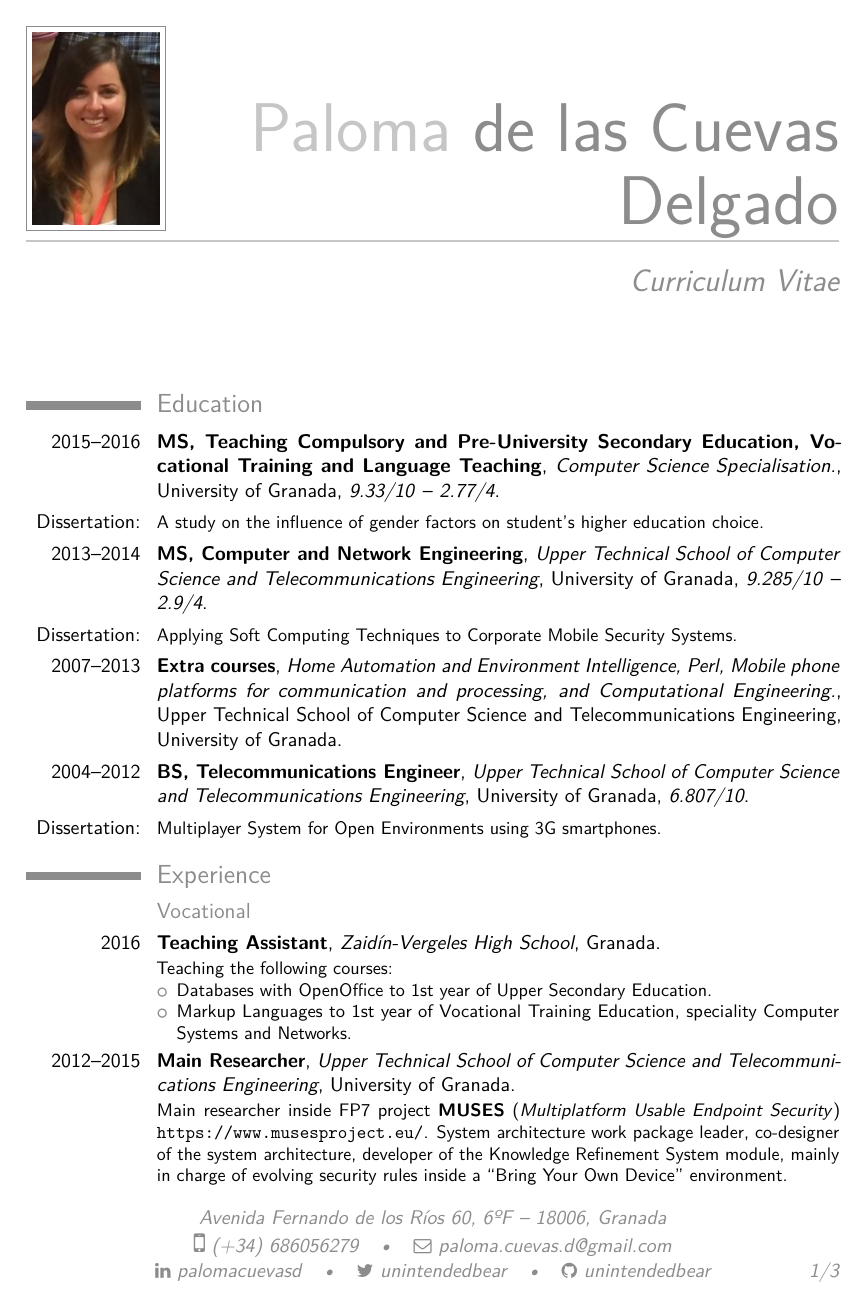
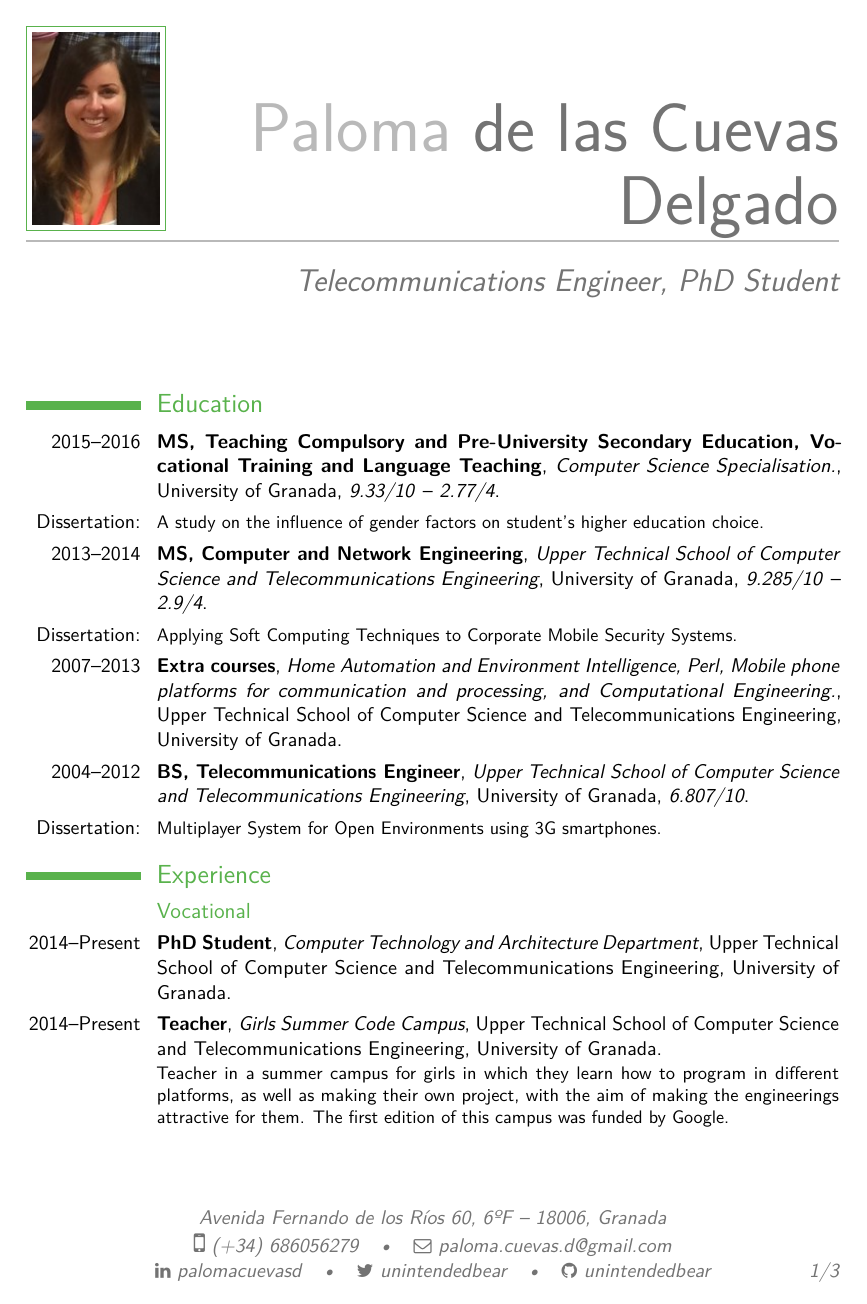
Before and after one commit to unintendedbear/CV, a LaTeX CV (cv_EN.tex): page 1 of 3. Compiled offline with pdfLaTeX.

Commit message:
Some improvements to the CV

```diff
--- a/cv_EN.tex
+++ b/cv_EN.tex
@@ -26,7 +26,7 @@
 \documentclass[11pt,a4paper,sans]{moderncv} % Font sizes: 10, 11, or 12; paper sizes: a4paper, letterpaper, a5paper, legalpaper, executivepaper or landscape; font families: sans or roman
 
 \moderncvstyle{casual} % CV theme - options include: 'casual' (default), 'classic', 'oldstyle' and 'banking'
-\moderncvcolor{grey} % CV color - options include: 'blue' (default), 'orange', 'green', 'red', 'purple', 'grey' and 'black'
+\moderncvcolor{green} % CV color - options include: 'blue' (default), 'orange', 'green', 'red', 'purple', 'grey' and 'black'
 
 \usepackage{lipsum} % Used for inserting dummy 'Lorem ipsum' text into the template
 
@@ -44,7 +44,7 @@
 \familyname{de las Cuevas Delgado} % Your last name
 
 % All information in this block is optional, comment out any lines you don't need
-\title{Curriculum Vitae}
+\title{Telecommunications Engineer, PhD Student}
 \address{Avenida Fernando de los Ríos 60, 6ºF}{18006, Granada}
 \mobile{(+34) 686056279}
 %\phone{(000) 111 1112}
@@ -89,6 +89,16 @@
 
 \subsection{Vocational}
 
+\cventry{2014--Present}{PhD Student}{Computer Technology and Architecture Department}{Upper Technical School of Computer Science and Telecommunications Engineering}{University of Granada}{}
+
+%------------------------------------------------
+
+\cventry{2014--Present}{Teacher}{Girls Summer Code Campus}{Upper Technical School of Computer Science and Telecommunications Engineering}{University of Granada}{
+	Teacher in a summer campus for girls in which they learn how to program in different platforms, as well as making their own project, with the aim of making the engineerings attractive for them. The first edition of this campus was funded by Google.
+}
+
+%------------------------------------------------
+
 \cventry{2016}{Teaching Assistant}{\textit{Zaidín-Vergeles} High School}{Granada}{}{
 Teaching the following courses:
 \begin{itemize}
```
Also changed, not shown: cv_EN.pdf, cv_EN.tex (10 more changed lines).
